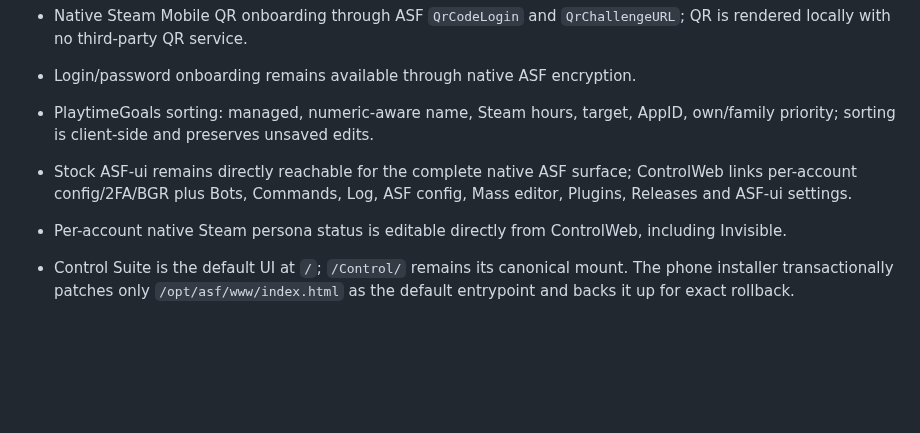
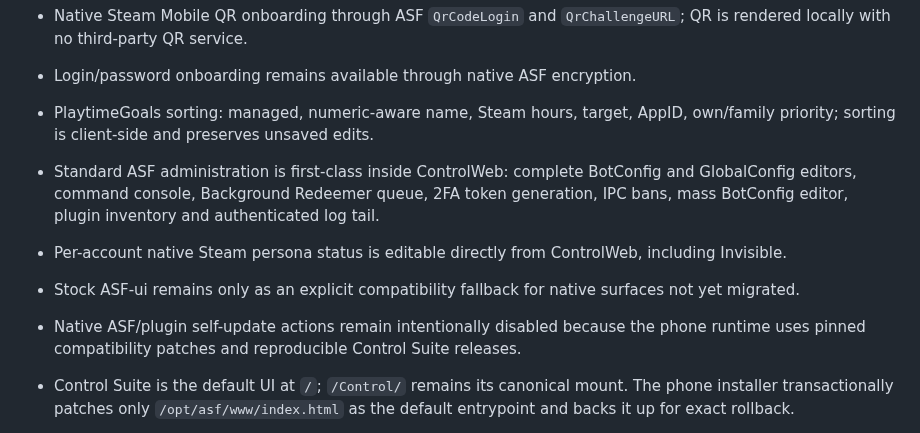
Before and after one commit to M0npet/asf-control-suite, a Markdown page: docs/FUNCTION_MATRIX.md, the part around the change. Rendered like a GitHub page; blank space fills up the shorter version.

Commit message:
docs: record native ASF parity workspace

```diff
--- a/docs/FUNCTION_MATRIX.md
+++ b/docs/FUNCTION_MATRIX.md
@@ -31,8 +31,10 @@
 - Native Steam Mobile QR onboarding through ASF `QrCodeLogin` and `QrChallengeURL`; QR is rendered locally with no third-party QR service.
 - Login/password onboarding remains available through native ASF encryption.
 - PlaytimeGoals sorting: managed, numeric-aware name, Steam hours, target, AppID, own/family priority; sorting is client-side and preserves unsaved edits.
-- Stock ASF-ui remains directly reachable for the complete native ASF surface; ControlWeb links per-account config/2FA/BGR plus Bots, Commands, Log, ASF config, Mass editor, Plugins, Releases and ASF-ui settings.
+- Standard ASF administration is first-class inside ControlWeb: complete BotConfig and GlobalConfig editors, command console, Background Redeemer queue, 2FA token generation, IPC bans, mass BotConfig editor, plugin inventory and authenticated log tail.
 - Per-account native Steam persona status is editable directly from ControlWeb, including Invisible.
+- Stock ASF-ui remains only as an explicit compatibility fallback for native surfaces not yet migrated.
+- Native ASF/plugin self-update actions remain intentionally disabled because the phone runtime uses pinned compatibility patches and reproducible Control Suite releases.
 
 - Control Suite is the default UI at `/`; `/Control/` remains its canonical mount. The phone installer transactionally patches only `/opt/asf/www/index.html` as the default entrypoint and backs it up for exact rollback.
 - Reuses the stock ASF-ui locale preference key `asf-ui:locale`; changing English/Ukrainian from ControlWeb updates the same preference.
```
